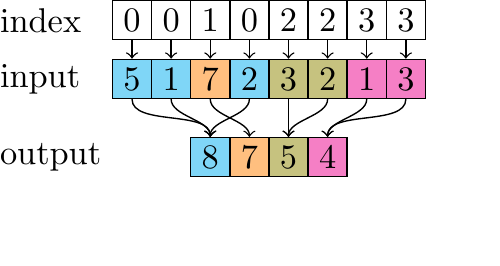
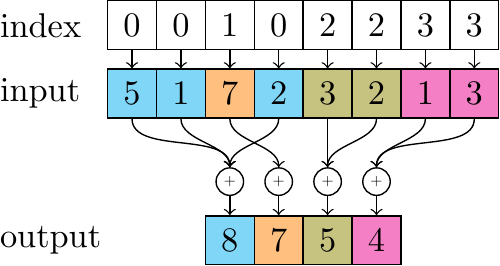
Before and after one commit to rusty1s/pytorch_scatter, a LaTeX figure (docs/source/_figures/add.tex): the whole page, the shorter picture padded with empty space. Compiled offline with pdfLaTeX.

Commit message:
added add figure

```diff
--- a/docs/source/_figures/add.tex
+++ b/docs/source/_figures/add.tex
@@ -1,46 +1,56 @@
 \documentclass[class=minimal]{standalone}
 
+\usepackage{graphicx}
 \usepackage{tikz}
+\usetikzlibrary{shapes.geometric}
+
+\newcommand{\tiny}[1]{\scalebox{0.45}{#1}}
 
 \begin{document}
 
 \begin{tikzpicture}
 
 \tikzstyle{title}=[text width=1.1cm, inner sep=0pt]
-\tikzstyle{square}=[rectangle, draw, minimum width=0.4cm, minimum height=0.4cm, inner sep=0pt, fill opacity=0.5, text opacity=1]
+\tikzstyle{square}=[rectangle, draw, minimum width=0.5cm, minimum height=0.5cm, inner sep=0pt, fill opacity=0.5, text opacity=1]
 \tikzstyle{color1}=[fill=cyan]
 \tikzstyle{color2}=[fill=orange]
 \tikzstyle{color3}=[fill=olive]
 \tikzstyle{color4}=[fill=magenta]
+\tikzstyle{op}=[ellipse, draw, inner sep=-1pt, minimum height=8pt, minimum width=8pt]
 \tikzstyle{edge1}=[->]
-\tikzstyle{edge2}=[out=-90, in=90, looseness=0.8]
+\tikzstyle{edge2}=[out=-90, in=90, looseness=0.85]
 
-\node[title] at (-0.8, 1.4) {index};
-\node[title] at (-0.8, 0.8) {input};
+\node[title] at (-0.8, 2.2) {index};
+\node[title] at (-0.8, 1.5) {input};
 \node[title] at (-0.8, 0.0) {output};
 
-\node[square] (index1) at (0.0, 1.4) {$0$};
-\node[square] (index2) at (0.4, 1.4) {$0$};
-\node[square] (index3) at (0.8, 1.4) {$1$};
-\node[square] (index4) at (1.2, 1.4) {$0$};
-\node[square] (index5) at (1.6, 1.4) {$2$};
-\node[square] (index6) at (2.0, 1.4) {$2$};
-\node[square] (index7) at (2.4, 1.4) {$3$};
-\node[square] (index8) at (2.8, 1.4) {$3$};
+\node[square] (index1) at (0.0, 2.2) {$0$};
+\node[square] (index2) at (0.5, 2.2) {$0$};
+\node[square] (index3) at (1.0, 2.2) {$1$};
+\node[square] (index4) at (1.5, 2.2) {$0$};
+\node[square] (index5) at (2.0, 2.2) {$2$};
+\node[square] (index6) at (2.5, 2.2) {$2$};
+\node[square] (index7) at (3.0, 2.2) {$3$};
+\node[square] (index8) at (3.5, 2.2) {$3$};
 
-\node[square, color1] (input1)  at (0.0, 0.8) {$5$};
-\node[square, color1] (input2)  at (0.4, 0.8) {$1$};
-\node[square, color2] (input3)  at (0.8, 0.8) {$7$};
-\node[square, color1] (input4)  at (1.2, 0.8) {$2$};
-\node[square, color3] (input5)  at (1.6, 0.8) {$3$};
-\node[square, color3] (input6)  at (2.0, 0.8) {$2$};
-\node[square, color4] (input7)  at (2.4, 0.8) {$1$};
-\node[square, color4] (input8)  at (2.8, 0.8) {$3$};
+\node[square, color1] (input1) at (0.0, 1.5) {$5$};
+\node[square, color1] (input2) at (0.5, 1.5) {$1$};
+\node[square, color2] (input3) at (1.0, 1.5) {$7$};
+\node[square, color1] (input4) at (1.5, 1.5) {$2$};
+\node[square, color3] (input5) at (2.0, 1.5) {$3$};
+\node[square, color3] (input6) at (2.5, 1.5) {$2$};
+\node[square, color4] (input7) at (3.0, 1.5) {$1$};
+\node[square, color4] (input8) at (3.5, 1.5) {$3$};
 
-\node[square, color1] (output1)  at (0.8, 0.0) {$8$};
-\node[square, color2] (output2)  at (1.2, 0.0) {$7$};
-\node[square, color3] (output3)  at (1.6, 0.0) {$5$};
-\node[square, color4] (output4)  at (2.0, 0.0) {$4$};
+\node[op] (op1) at (1.0, 0.6) {\tiny{+}};
+\node[op] (op2) at (1.5, 0.6) {\tiny{+}};
+\node[op] (op3) at (2.0, 0.6) {\tiny{+}};
+\node[op] (op4) at (2.5, 0.6) {\tiny{+}};
+
+\node[square, color1] (output1) at (1.0, 0.0) {$8$};
+\node[square, color2] (output2) at (1.5, 0.0) {$7$};
+\node[square, color3] (output3) at (2.0, 0.0) {$5$};
+\node[square, color4] (output4) at (2.5, 0.0) {$4$};
 
 \draw[edge1] (index1) -- (input1);
 \draw[edge1] (index2) -- (input2);
@@ -51,14 +61,19 @@
 \draw[edge1] (index7) -- (input7);
 \draw[edge1] (index8) -- (input8);
 
-\draw[edge1] (input1) to[edge2] (output1);
-\draw[edge1] (input2) to[edge2] (output1);
-\draw[edge1] (input3) to[edge2] (output2);
-\draw[edge1] (input4) to[edge2] (output1);
-\draw[edge1] (input5) to[edge2] (output3);
-\draw[edge1] (input6) to[edge2] (output3);
-\draw[edge1] (input7) to[edge2] (output4);
-\draw[edge1] (input8) to[edge2] (output4);
+\draw[edge1] (input1) to[edge2] (op1);
+\draw[edge1] (input2) to[edge2] (op1);
+\draw[edge1] (input3) to[edge2] (op2);
+\draw[edge1] (input4) to[edge2] (op1);
+\draw[edge1] (input5) to[edge2] (op3);
+\draw[edge1] (input6) to[edge2] (op3);
+\draw[edge1] (input7) to[edge2] (op4);
+\draw[edge1] (input8) to[edge2] (op4);
+
+\draw[edge1] (op1) -- (output1);
+\draw[edge1] (op2) -- (output2);
+\draw[edge1] (op3) -- (output3);
+\draw[edge1] (op4) -- (output4);
 
 \end{tikzpicture}
 
```
Also changed, not shown: docs/source/_figures/add.pdf (deleted), 3 other files.
